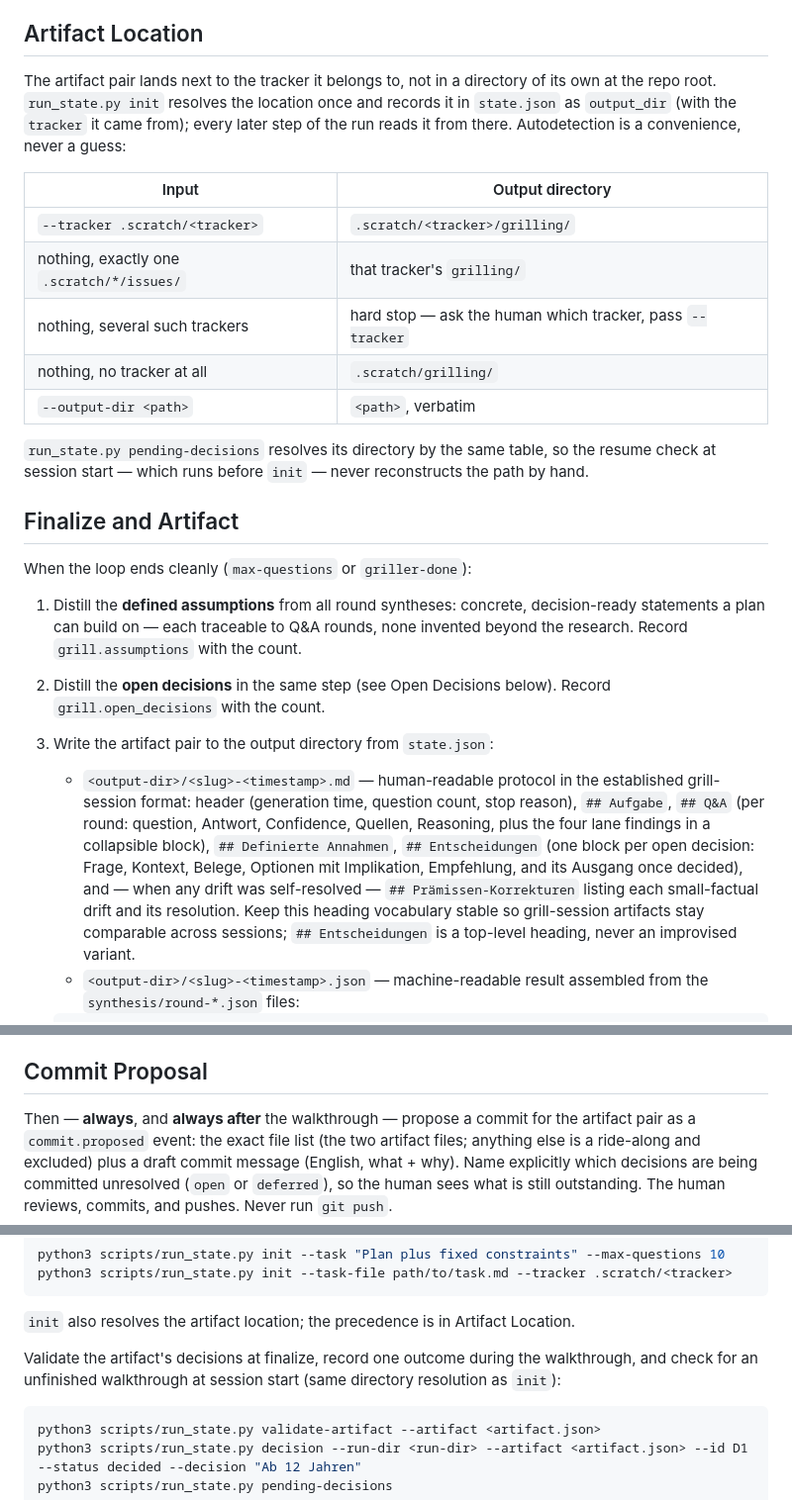
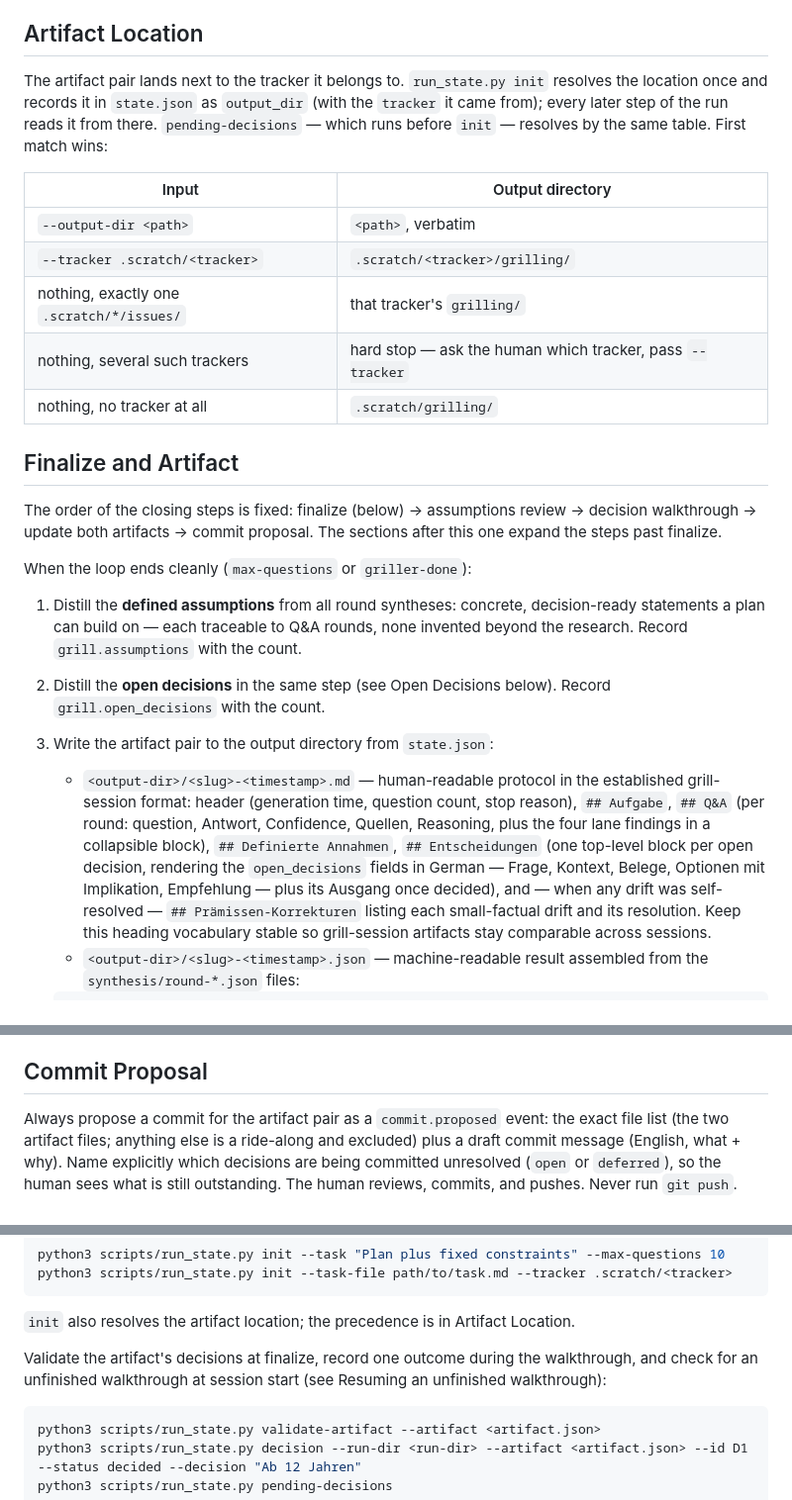
Before and after one commit to ducrot/cmux-orchestration-skills, a Markdown page: cmux-grilling/SKILL.md, 3 parts joined by grey strips. Shown at 99% size. Drawn GitHub-style.

````diff
--- a/cmux-grilling/SKILL.md
+++ b/cmux-grilling/SKILL.md
@@ -265,23 +265,24 @@ one already finished, and the watcher correctly keeps waiting either way. Only
 
 ## Artifact Location
 
-The artifact pair lands next to the tracker it belongs to, not in a directory of its own at
-the repo root. `run_state.py init` resolves the location once and records it in `state.json`
-as `output_dir` (with the `tracker` it came from); every later step of the run reads it from
-there. Autodetection is a convenience, never a guess:
+The artifact pair lands next to the tracker it belongs to. `run_state.py init` resolves the
+location once and records it in `state.json` as `output_dir` (with the `tracker` it came
+from); every later step of the run reads it from there. `pending-decisions` — which runs
+before `init` — resolves by the same table. First match wins:
 
 | Input                            | Output directory        |
 |----------------------------------|-------------------------|
+| `--output-dir <path>`            | `<path>`, verbatim      |
 | `--tracker .scratch/<tracker>`   | `.scratch/<tracker>/grilling/` |
 | nothing, exactly one `.scratch/*/issues/` | that tracker's `grilling/` |
 | nothing, several such trackers   | hard stop — ask the human which tracker, pass `--tracker` |
 | nothing, no tracker at all       | `.scratch/grilling/`    |
-| `--output-dir <path>`            | `<path>`, verbatim      |
-
-`run_state.py pending-decisions` resolves its directory by the same table, so the resume
-check at session start — which runs before `init` — never reconstructs the path by hand.
 
 ## Finalize and Artifact
+
+The order of the closing steps is fixed: finalize (below) → assumptions review → decision
+walkthrough → update both artifacts → commit proposal. The sections after this one expand
+the steps past finalize.
 
 When the loop ends cleanly (`max-questions` or `griller-done`):
 
@@ -295,11 +296,11 @@ When the loop ends cleanly (`max-questions` or `griller-done`):
      grill-session format: header (generation time, question count, stop reason), `## Aufgabe`,
      `## Q&A` (per round: question, Antwort, Confidence, Quellen, Reasoning, plus the four
      lane findings in a collapsible block), `## Definierte Annahmen`, `## Entscheidungen`
-     (one block per open decision: Frage, Kontext, Belege, Optionen mit Implikation,
-     Empfehlung, and its Ausgang once decided), and — when any drift was self-resolved —
-     `## Prämissen-Korrekturen` listing each small-factual drift and its resolution. Keep
-     this heading vocabulary stable so grill-session artifacts stay comparable across
-     sessions; `## Entscheidungen` is a top-level heading, never an improvised variant.
+     (one top-level block per open decision, rendering the `open_decisions` fields in German —
+     Frage, Kontext, Belege, Optionen mit Implikation, Empfehlung — plus its Ausgang once
+     decided), and — when any drift was self-resolved — `## Prämissen-Korrekturen` listing
+     each small-factual drift and its resolution. Keep this heading vocabulary stable so
+     grill-session artifacts stay comparable across sessions.
    - `<output-dir>/<slug>-<timestamp>.json` — machine-readable result assembled from the
      `synthesis/round-*.json` files:
 
@@ -408,8 +403,8 @@ clock.
 
 ## Commit Proposal
 
-Then — **always**, and **always after** the walkthrough — propose a commit for the artifact
-pair as a `commit.proposed` event: the exact file list (the two artifact files; anything else
+Always propose a commit for the artifact pair as a `commit.proposed` event: the exact file
+list (the two artifact files; anything else
 is a ride-along and excluded) plus a draft commit message (English, what + why). Name
 explicitly which decisions are being committed unresolved (`open` or `deferred`), so the
 human sees what is still outstanding. The human reviews, commits, and pushes. Never run
@@ -574,7 +569,7 @@ python3 scripts/run_state.py init --task-file path/to/task.md --tracker .scratch
 `init` also resolves the artifact location; the precedence is in Artifact Location.
 
 Validate the artifact's decisions at finalize, record one outcome during the walkthrough, and
-check for an unfinished walkthrough at session start (same directory resolution as `init`):
+check for an unfinished walkthrough at session start (see Resuming an unfinished walkthrough):
 
 ```bash
 python3 scripts/run_state.py validate-artifact --artifact <artifact.json>
````
Also changed, not shown: other parts of cmux-grilling/SKILL.md (+18 -24 lines).
